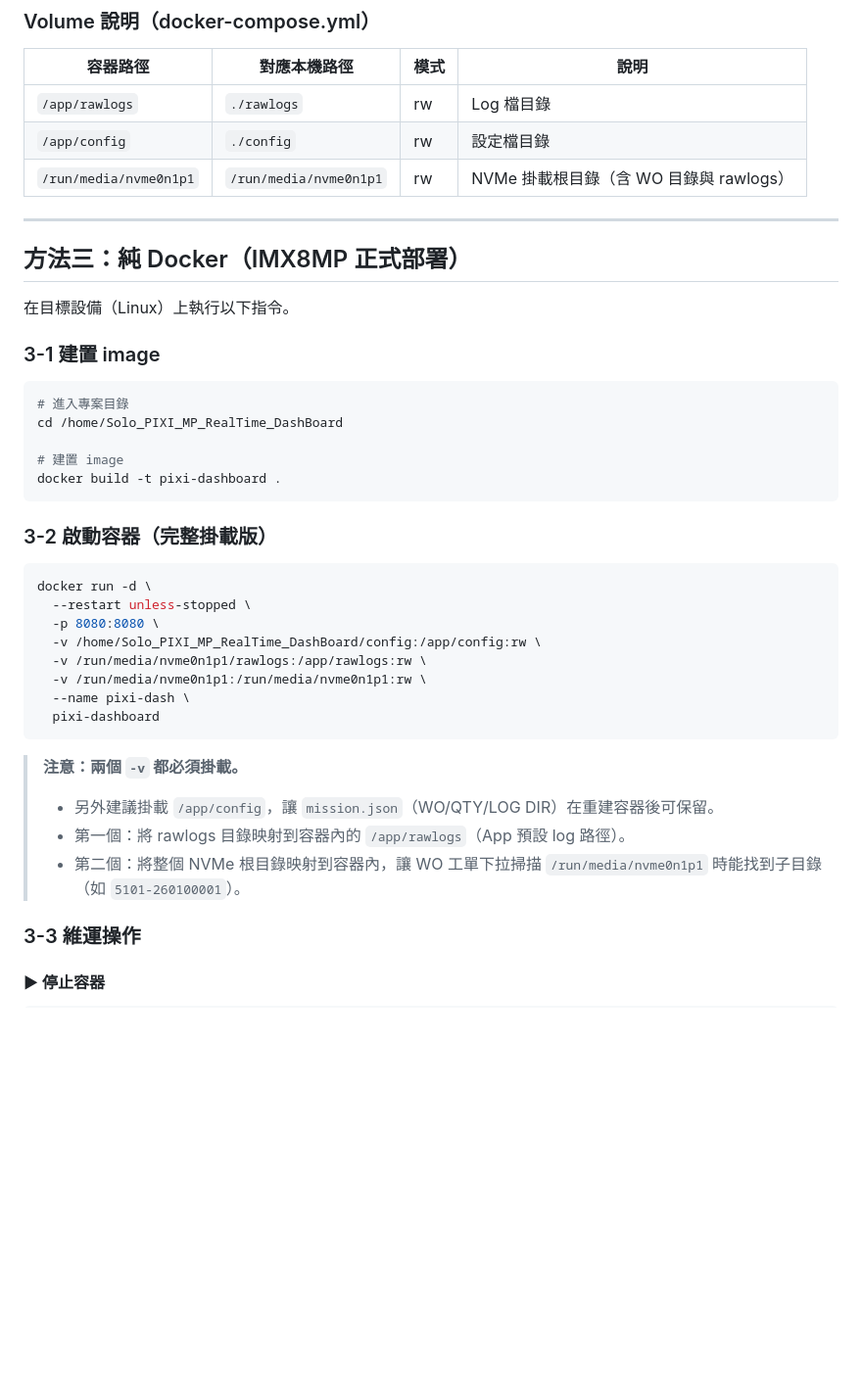
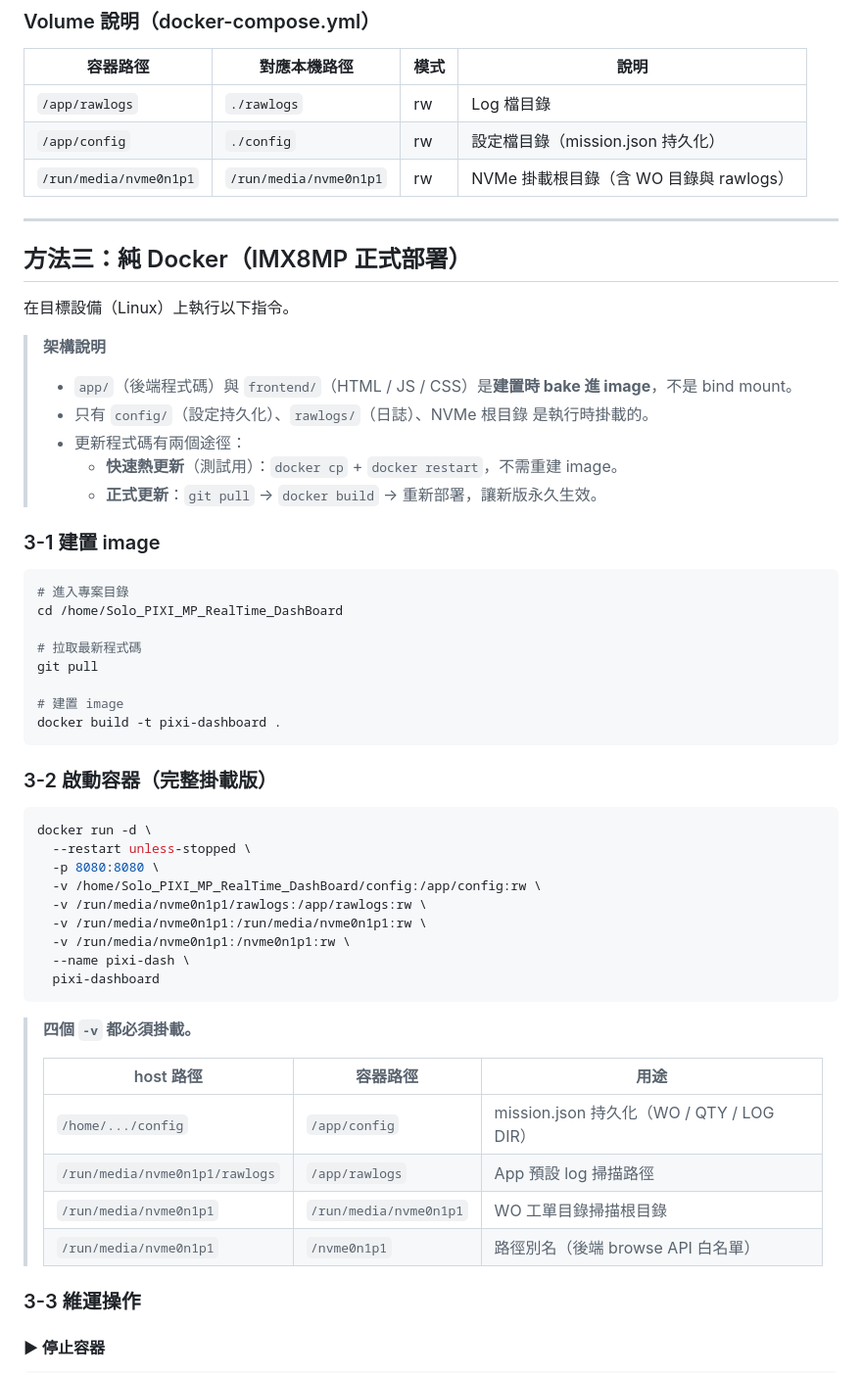
Before and after one commit to hsinchi-yen/Solo_PIXI_MP_RealTime_DashBoard, a Markdown page: Docs/system_up_README.md, the part around one of its changes. Shown at 98% size. Rendered like a GitHub page; blank space fills up the shorter version.

````diff
--- a/Docs/system_up_README.md
+++ b/Docs/system_up_README.md
@@ -55,7 +55,7 @@ docker-compose down
 | 容器路徑 | 對應本機路徑 | 模式 | 說明 |
 |----------|-------------|------|------|
 | `/app/rawlogs` | `./rawlogs` | rw | Log 檔目錄 |
-| `/app/config` | `./config` | rw | 設定檔目錄 |
+| `/app/config` | `./config` | rw | 設定檔目錄（mission.json 持久化） |
 | `/run/media/nvme0n1p1` | `/run/media/nvme0n1p1` | rw | NVMe 掛載根目錄（含 WO 目錄與 rawlogs） |
 
 ---
@@ -64,11 +64,21 @@ docker-compose down
 
 在目標設備（Linux）上執行以下指令。
 
+> **架構說明**
+> - `app/`（後端程式碼）與 `frontend/`（HTML / JS / CSS）是**建置時 bake 進 image**，不是 bind mount。
+> - 只有 `config/`（設定持久化）、`rawlogs/`（日誌）、NVMe 根目錄 是執行時掛載的。
+> - 更新程式碼有兩個途徑：
+>   - **快速熱更新**（測試用）：`docker cp` + `docker restart`，不需重建 image。
+>   - **正式更新**：`git pull` → `docker build` → 重新部署，讓新版永久生效。
+
 ### 3-1 建置 image
 
 ```bash
 # 進入專案目錄
 cd /home/Solo_PIXI_MP_RealTime_DashBoard
+
+# 拉取最新程式碼
+git pull
 
 # 建置 image
 docker build -t pixi-dashboard .
@@ -83,14 +93,19 @@ docker run -d \
   -v /home/Solo_PIXI_MP_RealTime_DashBoard/config:/app/config:rw \
   -v /run/media/nvme0n1p1/rawlogs:/app/rawlogs:rw \
   -v /run/media/nvme0n1p1:/run/media/nvme0n1p1:rw \
+  -v /run/media/nvme0n1p1:/nvme0n1p1:rw \
   --name pixi-dash \
   pixi-dashboard
 ```
 
-> **注意：兩個 `-v` 都必須掛載。**
-> - 另外建議掛載 `/app/config`，讓 `mission.json`（WO/QTY/LOG DIR）在重建容器後可保留。
-> - 第一個：將 rawlogs 目錄映射到容器內的 `/app/rawlogs`（App 預設 log 路徑）。
-> - 第二個：將整個 NVMe 根目錄映射到容器內，讓 WO 工單下拉掃描 `/run/media/nvme0n1p1` 時能找到子目錄（如 `5101-260100001`）。
+> **四個 `-v` 都必須掛載。**
+>
+> | host 路徑 | 容器路徑 | 用途 |
+> |-----------|----------|------|
+> | `/home/.../config` | `/app/config` | mission.json 持久化（WO / QTY / LOG DIR） |
+> | `/run/media/nvme0n1p1/rawlogs` | `/app/rawlogs` | App 預設 log 掃描路徑 |
+> | `/run/media/nvme0n1p1` | `/run/media/nvme0n1p1` | WO 工單目錄掃描根目錄 |
+> | `/run/media/nvme0n1p1` | `/nvme0n1p1` | 路徑別名（後端 browse API 白名單） |
 
 ### 3-3 維運操作
 
````
Also changed, not shown: other parts of Docs/system_up_README.md (+48 -6 lines).
